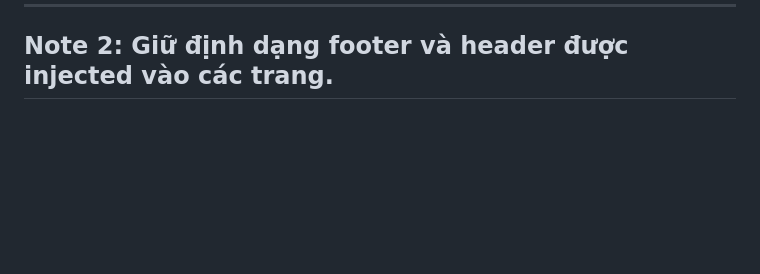
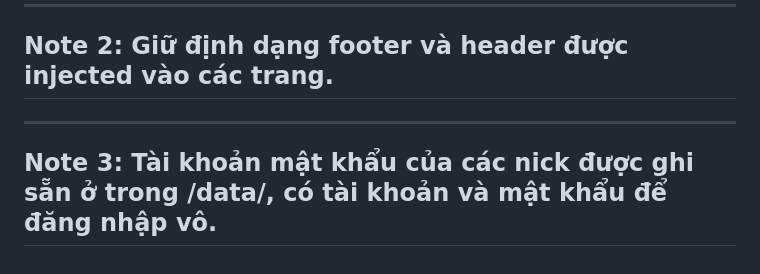
Before and after one commit to PhamTranDucHanh/Tutoring_Support_System, a Markdown page: README.md, the part around the change. GitHub-like rendering; blank space fills up the shorter version.

Commit message:
Add note 3
Add note about pre-defined accounts in data directory.

```diff
--- a/README.md
+++ b/README.md
@@ -41,3 +41,5 @@ repo này (git push -u origin tennhanhmoi) -> cả nhóm cùng họp để merge
 ## Note 1: Logic và hiện thực nên tạch biệt vào đúng bộ 3 html/css/js của trang đó, hạn chế thay đổi bộ 3 của các trang khác và bộ 3 main (để tránh bị lỗi định dạng chung).
 ---
 ## Note 2: Giữ định dạng footer và header được injected vào các trang.
+---
+## Note 3: Tài khoản mật khẩu của các nick được ghi sẵn ở trong /data/, có tài khoản và mật khẩu để đăng nhập vô.
```
